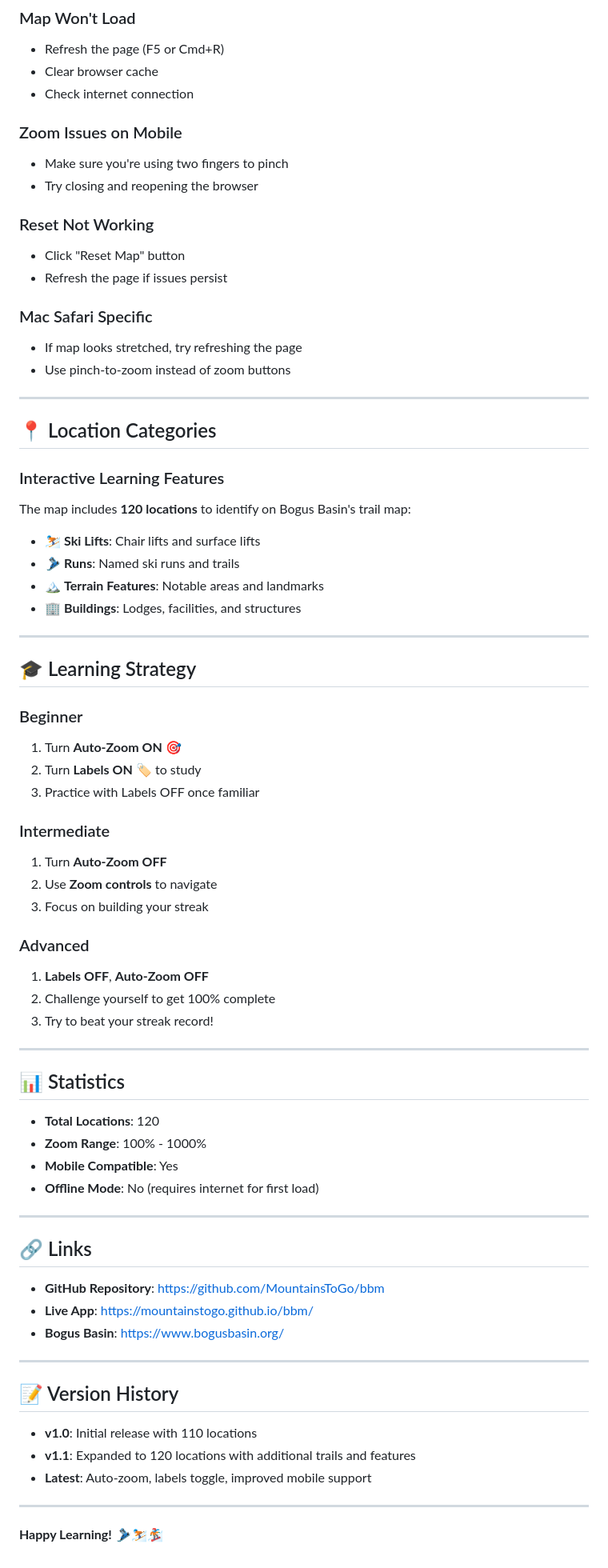
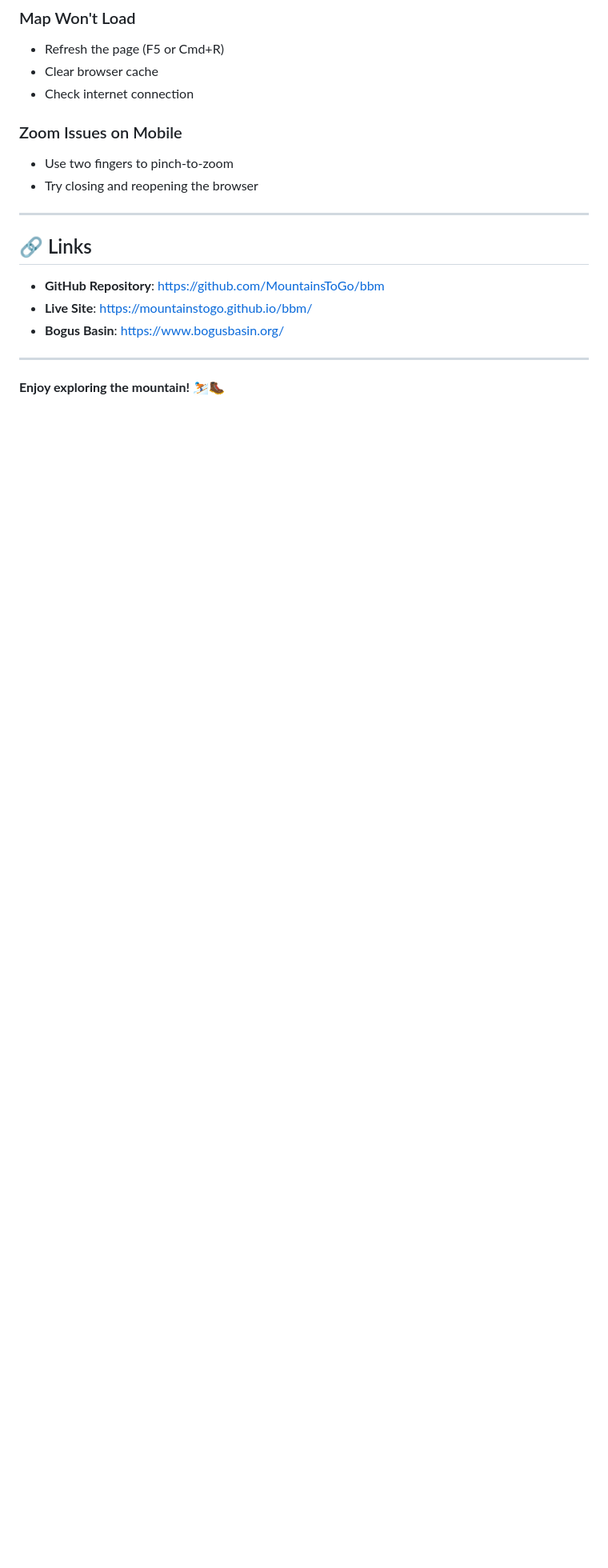
Before and after one commit to MountainsToGo/bbm, a Markdown page: USER_GUIDE.md, the part around one of its changes. Shown at 80% size. GitHub-like rendering; blank space fills up the shorter version.

```diff
--- a/USER_GUIDE.md
+++ b/USER_GUIDE.md
@@ -114,73 +101,17 @@ Learn all 120 locations at Bogus Basin ski resort through an interactive, gamifi
 - Check internet connection
 
 ### Zoom Issues on Mobile
-- Make sure you're using two fingers to pinch
+- Use two fingers to pinch-to-zoom
 - Try closing and reopening the browser
-
-### Reset Not Working
-- Click "Reset Map" button
-- Refresh the page if issues persist
-
-### Mac Safari Specific
-- If map looks stretched, try refreshing the page
-- Use pinch-to-zoom instead of zoom buttons
-
----
-
-## 📍 Location Categories
-
-### Interactive Learning Features
-
-The map includes **120 locations** to identify on Bogus Basin's trail map:
-- ⛷️ **Ski Lifts**: Chair lifts and surface lifts
-- 🎿 **Runs**: Named ski runs and trails
-- 🏔️ **Terrain Features**: Notable areas and landmarks
-- 🏢 **Buildings**: Lodges, facilities, and structures
-
----
-
-## 🎓 Learning Strategy
-
-### Beginner
-1. Turn **Auto-Zoom ON** 🎯
-2. Turn **Labels ON** 🏷️ to study
-3. Practice with Labels OFF once familiar
-
-### Intermediate
-1. Turn **Auto-Zoom OFF**
-2. Use **Zoom controls** to navigate
-3. Focus on building your streak
-
-### Advanced
-1. **Labels OFF**, **Auto-Zoom OFF**
-2. Challenge yourself to get 100% complete
-3. Try to beat your streak record!
-
----
-
-## 📊 Statistics
-
-- **Total Locations**: 120
-- **Zoom Range**: 100% - 1000%
-- **Mobile Compatible**: Yes
-- **Offline Mode**: No (requires internet for first load)
 
 ---
 
 ## 🔗 Links
 
 - **GitHub Repository**: https://github.com/MountainsToGo/bbm
-- **Live App**: https://mountainstogo.github.io/bbm/
+- **Live Site**: https://mountainstogo.github.io/bbm/
 - **Bogus Basin**: https://www.bogusbasin.org/
 
 ---
 
-## 📝 Version History
-
-- **v1.0**: Initial release with 110 locations
-- **v1.1**: Expanded to 120 locations with additional trails and features
-- **Latest**: Auto-zoom, labels toggle, improved mobile support
-
----
-
-**Happy Learning! 🎿⛷️🏂**
+**Enjoy exploring the mountain!** ⛷️🥾
```
Also changed, not shown: other parts of USER_GUIDE.md (+60 -73 lines).
